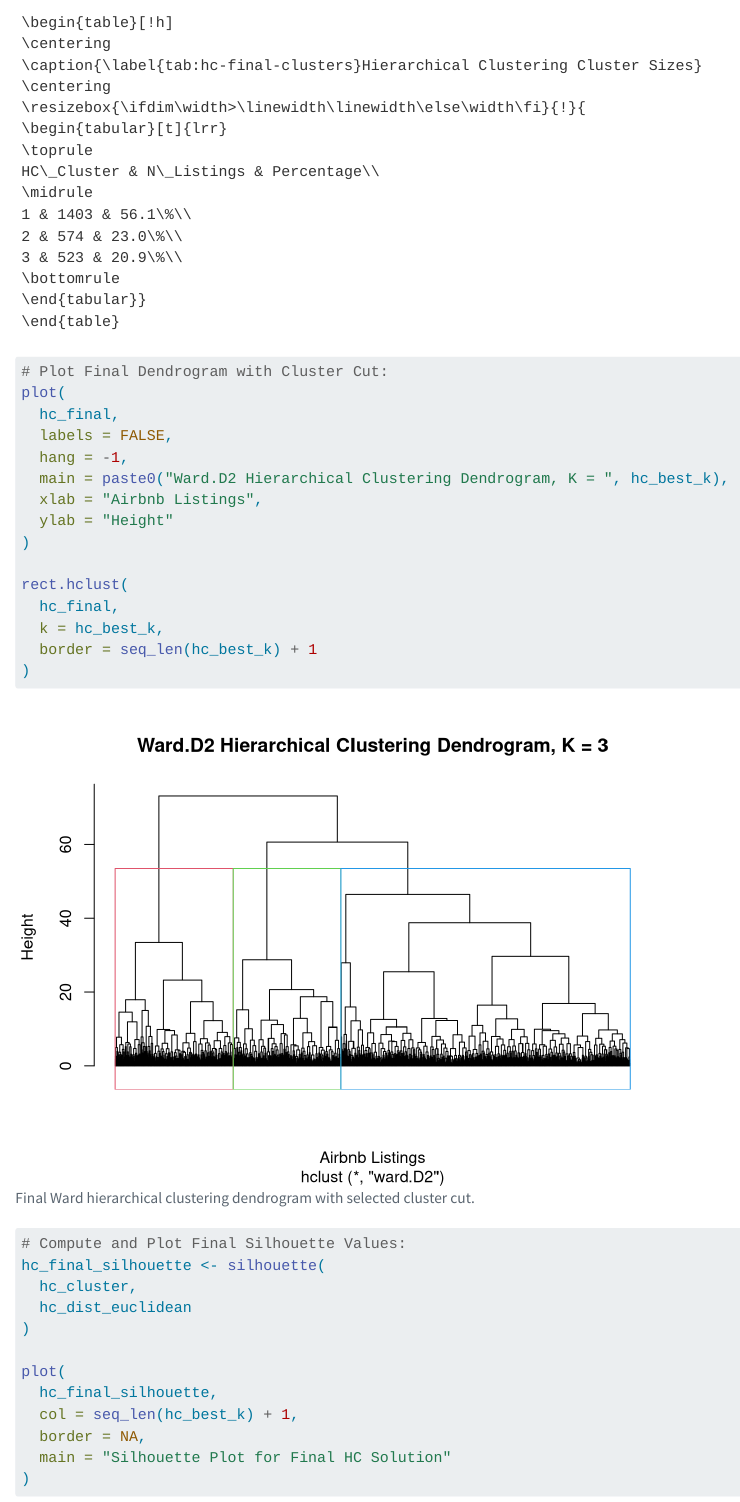
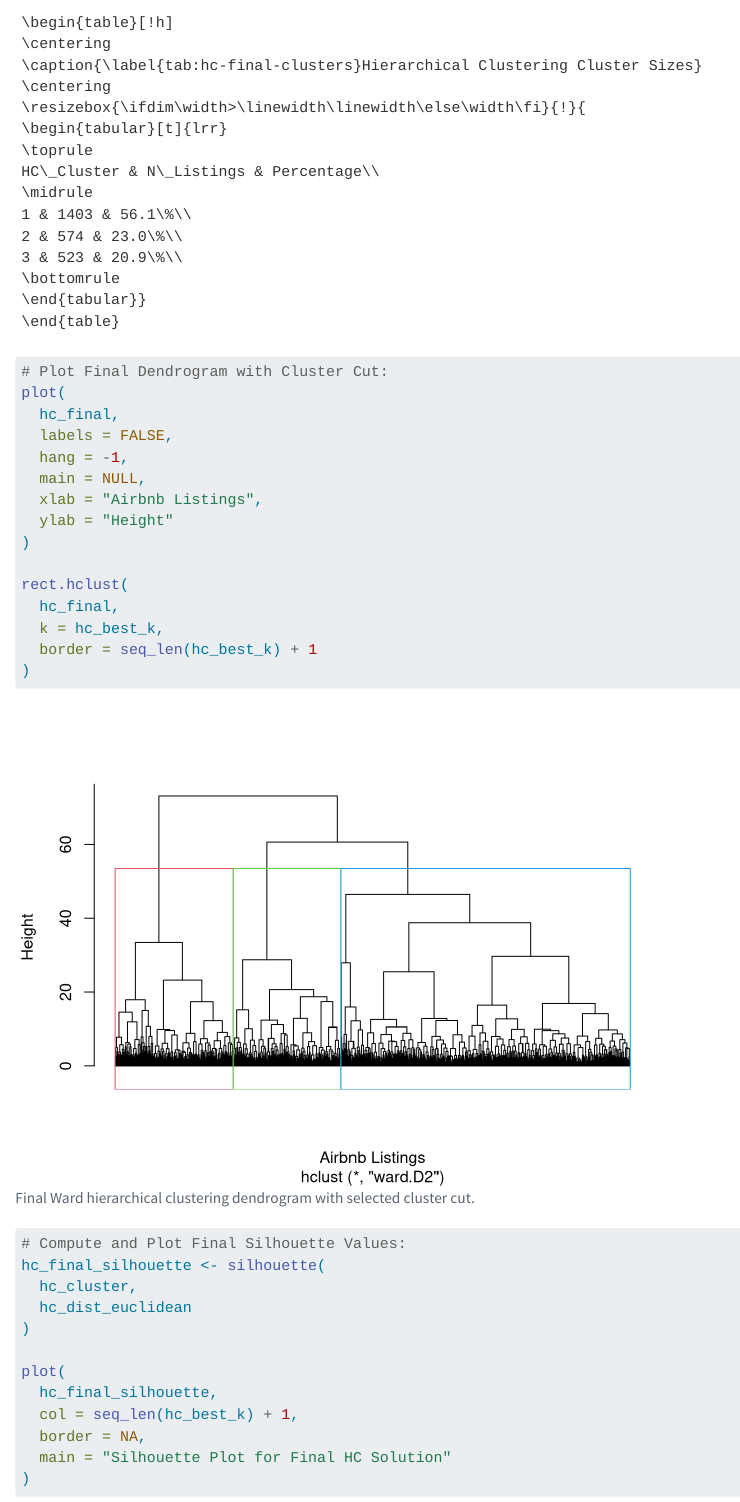
Before and after one commit to benfrost331/Analytics_A3, a Quarto document (HC.qmd): the page in a window 1100 px wide, from 15200 px down. Rendered offline with R 4.5, knitr and Pandoc in place of Quarto, with nearby package versions; column names are cleaned by a stand-in for the janitor package.

Commit message:
BF: HC Updates

```diff
--- a/HC.qmd
+++ b/HC.qmd
@@ -539,7 +539,7 @@ plot(
   hc_final,
   labels = FALSE,
   hang = -1,
-  main = paste0("Ward.D2 Hierarchical Clustering Dendrogram, K = ", hc_best_k),
+  main = NULL,
   xlab = "Airbnb Listings",
   ylab = "Height"
 )
```
Also changed, not shown: DendroInspectionK.png (added).
